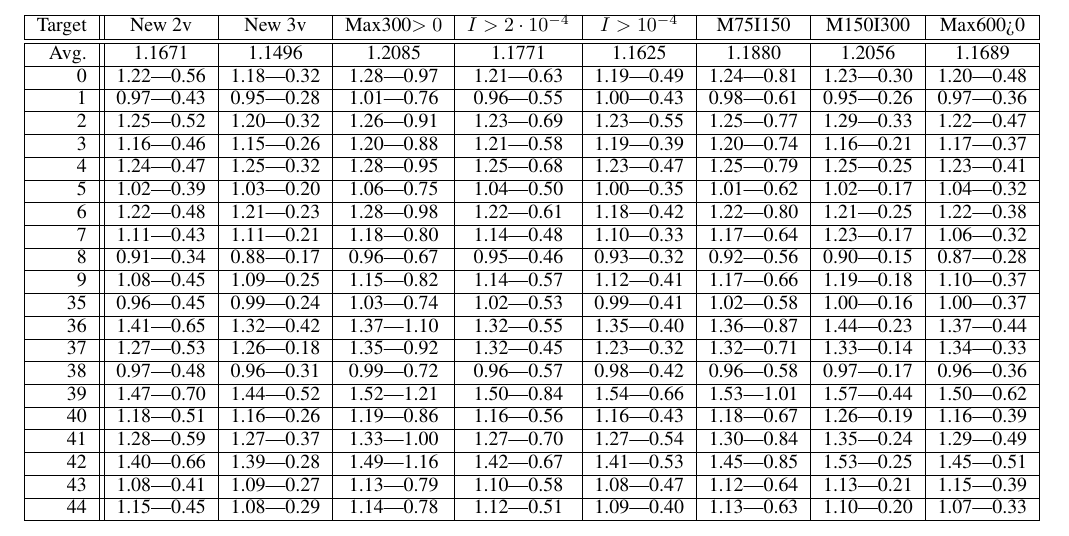
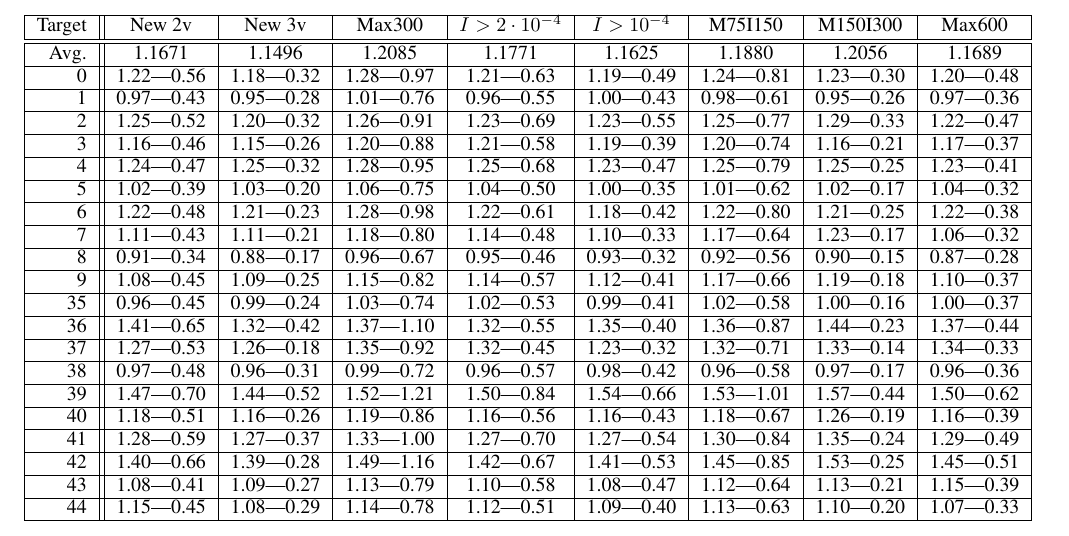
Before and after one commit to blaisegenest/vericompensate, a LaTeX document (AAAI2026/Sup.tex, which reads AAAI2026/moreexp.tex): part of page 9 of 10, cut so that both start at the same text. Compiled offline with pdfLaTeX.

Commit message:
update the table

```diff
--- a/AAAI2026/moreexp.tex
+++ b/AAAI2026/moreexp.tex
@@ -523,7 +523,7 @@ Last, for the pipe system in Table \ref{table.pipe}, we report for the "standard
 \begin{table}
 	\begin{tabular}{|r||c|c|c|c|c|c|c|c|}
 \hline
-Target & New 2v & New 3v & Max300$>0$ & $I>2\cdot10^{-4}$ & $I>10^{-4}$ & M75I150 & M150I300 & Max600>0  \\\hline
+Target & New 2v & New 3v & Max300 & $I>2\cdot10^{-4}$ & $I>10^{-4}$ & M75I150 & M150I300 & Max600  \\\hline
 \hline
 Avg. & 1.1671 & 1.1496 & 1.2085 & 1.1771 & 1.1625 & 1.1880 & 1.2056 & 1.1689  \\\hline
 0 &1.22|0.56 &1.18|0.32 &1.28|0.97 &1.21|0.63 &1.19|0.49 &1.24|0.81 &1.23|0.30 &1.20|0.48  \\\hline
```
